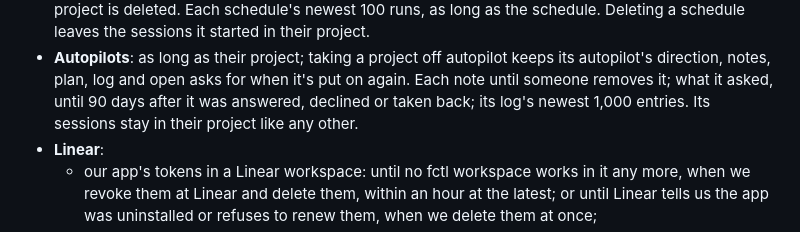
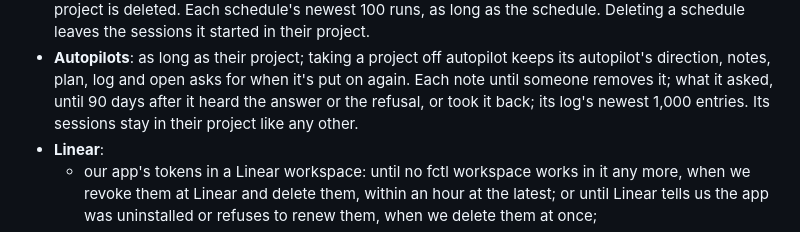
Before and after one commit to hyperstructure/fctl-site, a Markdown page: legal/privacy.md, the part around the change. Drawn GitHub-style.

Commit message:
docs(legal): autopilots' asks go 90 days after they hear the answer

```diff
--- a/legal/privacy.md
+++ b/legal/privacy.md
@@ -732,8 +732,9 @@ nothing goes there.
 - **Autopilots**: as long as their project; taking a project off autopilot
   keeps its autopilot's direction, notes, plan, log and open asks for when
   it's put on again. Each note until someone removes it; what it asked,
-  until 90 days after it was answered, declined or taken back; its log's
-  newest 1,000 entries. Its sessions stay in their project like any other.
+  until 90 days after it heard the answer or the refusal, or took it back;
+  its log's newest 1,000 entries. Its sessions stay in their project like
+  any other.
 - **Linear**:
   - our app's tokens in a Linear workspace: until no fctl workspace works in
     it any more, when we revoke them at Linear and delete them, within an
```
